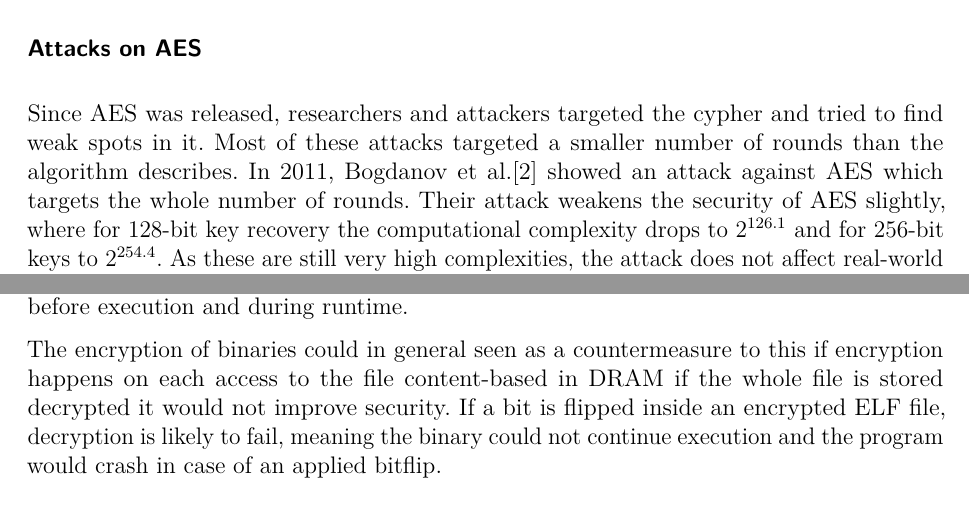
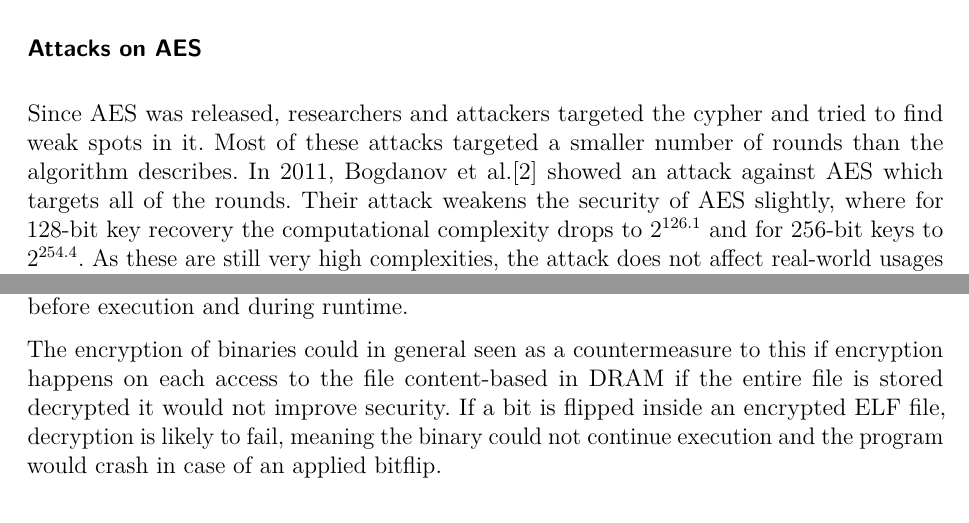
Before and after one commit to sigttou/db_master_thesis, a LaTeX thesis (thesis/main.tex, which reads thesis/countermeasure.tex, thesis/general.tex): two parts of pages 29 and 61 of 76, joined at a grey line, cut so that both start at the same text. Compiled offline with pdfLaTeX; an older LaTeX class or package is replaced by its successor.

Commit message:
IMP: correct usage of entire and whole

```diff
--- a/thesis/countermeasure.tex
+++ b/thesis/countermeasure.tex
@@ -99,11 +99,11 @@ DRIVE\cite{drive} by Rein or SPEE\cite{spee} by Gelbart~\etal. Those apply
 code verification to binaries before execution and during runtime.
 
 The encryption of binaries could in general seen as a countermeasure to this if
-encryption happens on each access to the file content-based in DRAM if the whole
-file is stored decrypted it would not improve security. If a bit is flipped
-inside an encrypted ELF file, decryption is likely to fail, meaning the binary
-could not continue execution and the program would crash in case of an applied
-bitflip.
+encryption happens on each access to the file content-based in DRAM if the
+entire file is stored decrypted it would not improve security. If a bit is
+flipped inside an encrypted ELF file, decryption is likely to fail, meaning the
+binary could not continue execution and the program would crash in case of an
+applied bitflip.
 
 \section{Improving General System Security}
 
--- a/thesis/general.tex
+++ b/thesis/general.tex
@@ -792,8 +792,8 @@ which speeds up encryption and decryption for libraries as OpenSSL.
 Since AES was released, researchers and attackers targeted the cypher and tried
 to find weak spots in it. Most of these attacks targeted a smaller number of
 rounds than the algorithm describes. In 2011, Bogdanov~\etal\cite{bicliqueaes}
-showed an attack against AES which targets the whole number of rounds. Their
-attack weakens the security of AES slightly, where for 128-bit key recovery the
+showed an attack against AES which targets all of the rounds. Their attack
+weakens the security of AES slightly, where for 128-bit key recovery the
 computational complexity drops to $2^{126.1}$ and for 256-bit keys to
 $2^{254.4}$. As these are still very high complexities, the attack does not
 affect real-world usages of AES.
```
Also changed, not shown: thesis/elfattack.tex (+2 -2 lines), thesis/general.tex (4 more changed lines).
